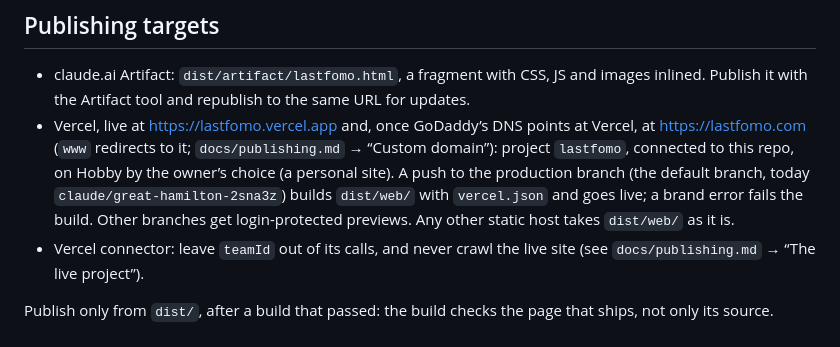
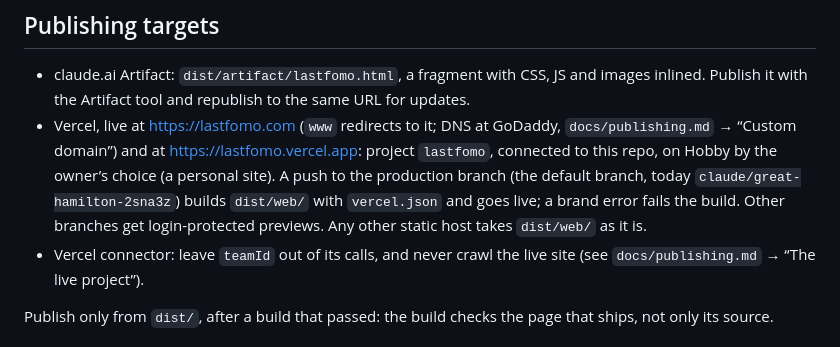
Before and after one commit to ifyoufeel/lf, a Markdown page: CLAUDE.md, the part around the change. Rendered like a GitHub page.

```diff
--- a/CLAUDE.md
+++ b/CLAUDE.md
@@ -53,7 +53,7 @@ Other commands: `node tools/brandcheck.mjs` checks `site/` on its own (`--html <
 ## Publishing targets
 
 - claude.ai Artifact: `dist/artifact/lastfomo.html`, a fragment with CSS, JS and images inlined. Publish it with the Artifact tool and republish to the same URL for updates.
-- Vercel, live at https://lastfomo.vercel.app and, once GoDaddy’s DNS points at Vercel, at https://lastfomo.com (`www` redirects to it; `docs/publishing.md` → “Custom domain”): project `lastfomo`, connected to this repo, on Hobby by the owner’s choice (a personal site). A push to the production branch (the default branch, today `claude/great-hamilton-2sna3z`) builds `dist/web/` with `vercel.json` and goes live; a brand error fails the build. Other branches get login-protected previews. Any other static host takes `dist/web/` as it is.
+- Vercel, live at https://lastfomo.com (`www` redirects to it; DNS at GoDaddy, `docs/publishing.md` → “Custom domain”) and at https://lastfomo.vercel.app: project `lastfomo`, connected to this repo, on Hobby by the owner’s choice (a personal site). A push to the production branch (the default branch, today `claude/great-hamilton-2sna3z`) builds `dist/web/` with `vercel.json` and goes live; a brand error fails the build. Other branches get login-protected previews. Any other static host takes `dist/web/` as it is.
 - Vercel connector: leave `teamId` out of its calls, and never crawl the live site (see `docs/publishing.md` → “The live project”).
 
 Publish only from `dist/`, after a build that passed: the build checks the page that ships, not only its source.
```
Also changed, not shown: README.md (+1 -1 lines), docs/publishing.md (+5 -5 lines).
